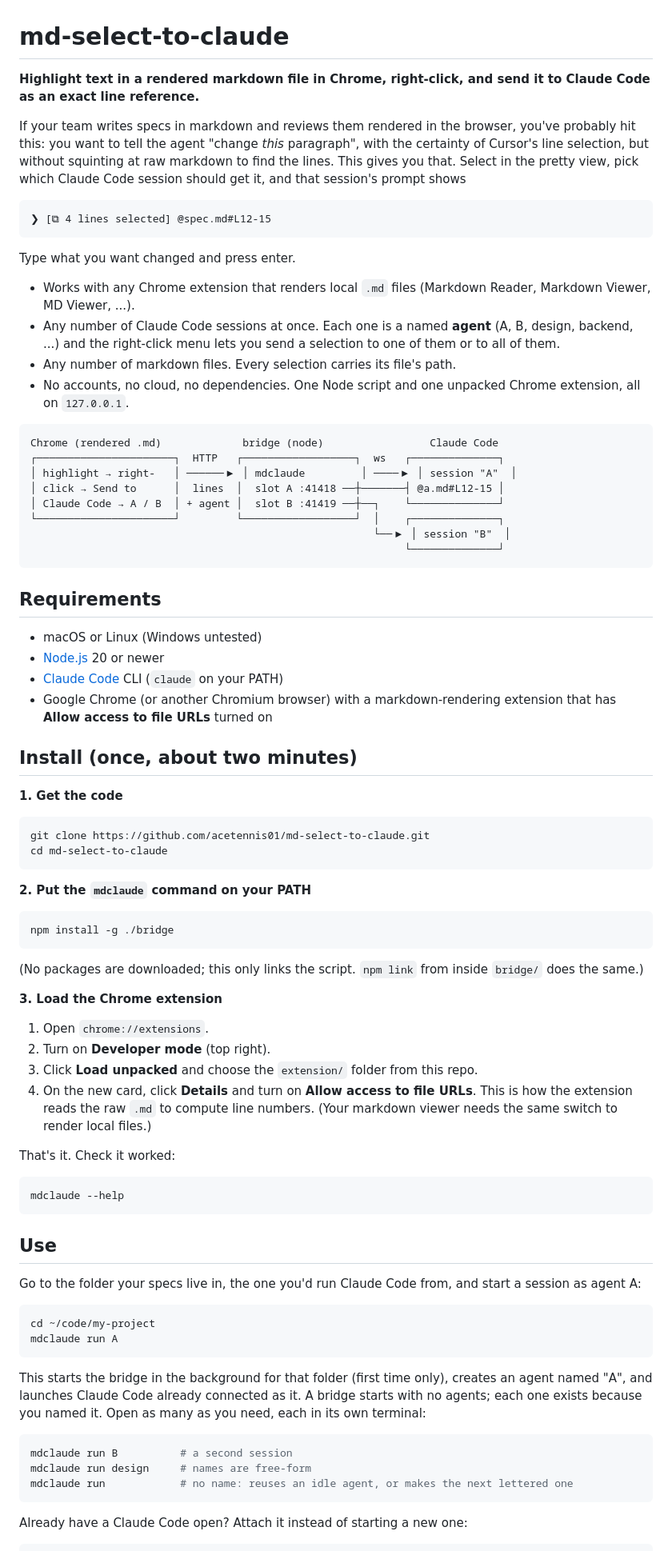
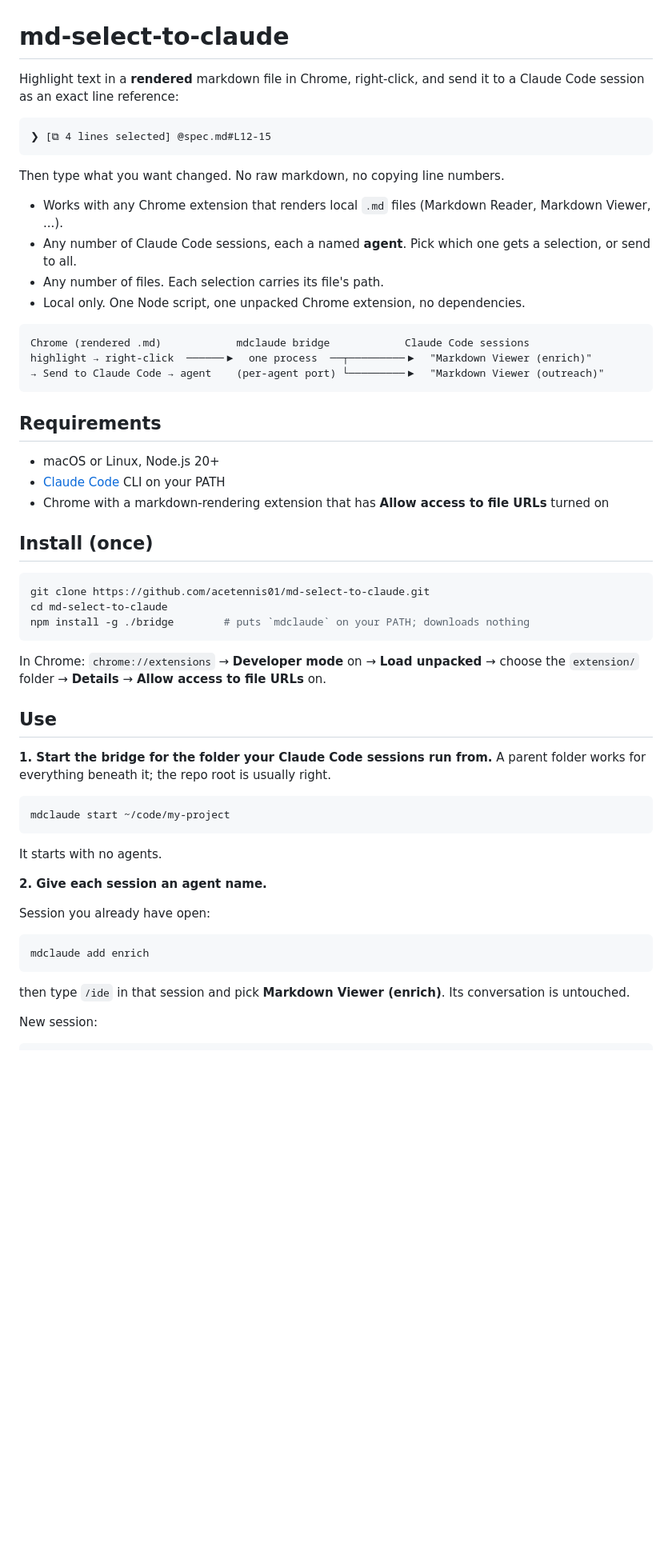
Before and after one commit to acetennis01/md-select-to-claude, a Markdown page: README.md, the part around one of its changes. Shown at 80% size. Rendered like a GitHub page; blank space fills up the shorter version.

Commit message:
README: concise rewrite covering attach, run, multi-agent, troubleshooting
Co-Authored-By: Claude Fable 5.1 <noreply@anthropic.com>

````diff
--- a/README.md
+++ b/README.md
@@ -1,103 +1,67 @@
 # md-select-to-claude
 
-**Highlight text in a rendered markdown file in Chrome, right-click, and send
-it to Claude Code as an exact line reference.**
-
-If your team writes specs in markdown and reviews them rendered in the
-browser, you've probably hit this: you want to tell the agent "change *this*
-paragraph", with the certainty of Cursor's line selection, but without
-squinting at raw markdown to find the lines. This gives you that. Select in
-the pretty view, pick which Claude Code session should get it, and that
-session's prompt shows
+Highlight text in a **rendered** markdown file in Chrome, right-click, and
+send it to a Claude Code session as an exact line reference:
 
 ```
 ❯ [⧉ 4 lines selected] @spec.md#L12-15
 ```
 
-Type what you want changed and press enter.
+Then type what you want changed. No raw markdown, no copying line numbers.
 
 - Works with any Chrome extension that renders local `.md` files (Markdown
-  Reader, Markdown Viewer, MD Viewer, ...).
-- Any number of Claude Code sessions at once. Each one is a named **agent**
-  (A, B, design, backend, ...) and the right-click menu lets you send a
-  selection to one of them or to all of them.
-- Any number of markdown files. Every selection carries its file's path.
-- No accounts, no cloud, no dependencies. One Node script and one unpacked
-  Chrome extension, all on `127.0.0.1`.
+  Reader, Markdown Viewer, ...).
+- Any number of Claude Code sessions, each a named **agent**. Pick which one
+  gets a selection, or send to all.
+- Any number of files. Each selection carries its file's path.
+- Local only. One Node script, one unpacked Chrome extension, no dependencies.
 
 ```
-Chrome (rendered .md)             bridge (node)                 Claude Code
-┌──────────────────────┐  HTTP   ┌──────────────────┐  ws   ┌──────────────┐
-│ highlight → right-   │ ──────▶ │ mdclaude         │ ────▶ │ session "A"  │
-│ click → Send to      │  lines  │  slot A :41418 ──┼───────┤ @a.md#L12-15 │
-│ Claude Code → A / B  │ + agent │  slot B :41419 ──┼──┐    └──────────────┘
-└──────────────────────┘         └──────────────────┘  │    ┌──────────────┐
-                                                       └──▶ │ session "B"  │
-                                                            └──────────────┘
+Chrome (rendered .md)            mdclaude bridge            Claude Code sessions
+highlight → right-click  ──────▶  one process  ──┬─────────▶  "Markdown Viewer (enrich)"
+→ Send to Claude Code → agent    (per-agent port) └─────────▶  "Markdown Viewer (outreach)"
 ```
 
 ## Requirements
 
-- macOS or Linux (Windows untested)
-- [Node.js](https://nodejs.org) 20 or newer
-- [Claude Code](https://claude.com/claude-code) CLI (`claude` on your PATH)
-- Google Chrome (or another Chromium browser) with a markdown-rendering
-  extension that has **Allow access to file URLs** turned on
+- macOS or Linux, Node.js 20+
+- [Claude Code](https://claude.com/claude-code) CLI on your PATH
+- Chrome with a markdown-rendering extension that has **Allow access to file
+  URLs** turned on
 
-## Install (once, about two minutes)
-
-**1. Get the code**
+## Install (once)
 
 ```bash
 git clone https://github.com/acetennis01/md-select-to-claude.git
 cd md-select-to-claude
+npm install -g ./bridge        # puts `mdclaude` on your PATH; downloads nothing
 ```
 
-**2. Put the `mdclaude` command on your PATH**
-
-```bash
-npm install -g ./bridge
-```
-
-(No packages are downloaded; this only links the script. `npm link` from
-inside `bridge/` does the same.)
-
-**3. Load the Chrome extension**
-
-1. Open `chrome://extensions`.
-2. Turn on **Developer mode** (top right).
-3. Click **Load unpacked** and choose the `extension/` folder from this repo.
-4. On the new card, click **Details** and turn on **Allow access to file
-   URLs**. This is how the extension reads the raw `.md` to compute line
-   numbers. (Your markdown viewer needs the same switch to render local files.)
-
-That's it. Check it worked:
-
-```bash
-mdclaude --help
-```
+In Chrome: `chrome://extensions` → **Developer mode** on → **Load unpacked** →
+choose the `extension/` folder → **Details** → **Allow access to file URLs** on.
 
 ## Use
 
-Go to the folder your specs live in, the one you'd run Claude Code from,
-and start a session as agent A:
+**1. Start the bridge for the folder your Claude Code sessions run from.**
+A parent folder works for everything beneath it; the repo root is usually right.
 
 ```bash
-cd ~/code/my-project
-mdclaude run A
+mdclaude start ~/code/my-project
 ```
 
-This starts the bridge in the background for that folder (first time only),
-creates an agent named "A", and launches Claude Code already connected as it.
-A bridge starts with no agents; each one exists because you named it. Open
-as many as you need, each in its own terminal:
+It starts with no agents.
+
+**2. Give each session an agent name.**
+
+Session you already have open:
 
 ```bash
-mdclaude run B          # a second session
-mdclaude run design     # names are free-form
-mdclaude run            # no name: reuses an idle agent, or makes the next lettered one
+mdclaude add enrich
 ```
 
-Already have a Claude Code open? Attach it instead of starting a new one:
+then type `/ide` in that session and pick **Markdown Viewer (enrich)**. Its
+conversation is untouched.
+
+New session:
 
 ```bash
````
Also changed, not shown: other parts of README.md (+58 -108 lines).
